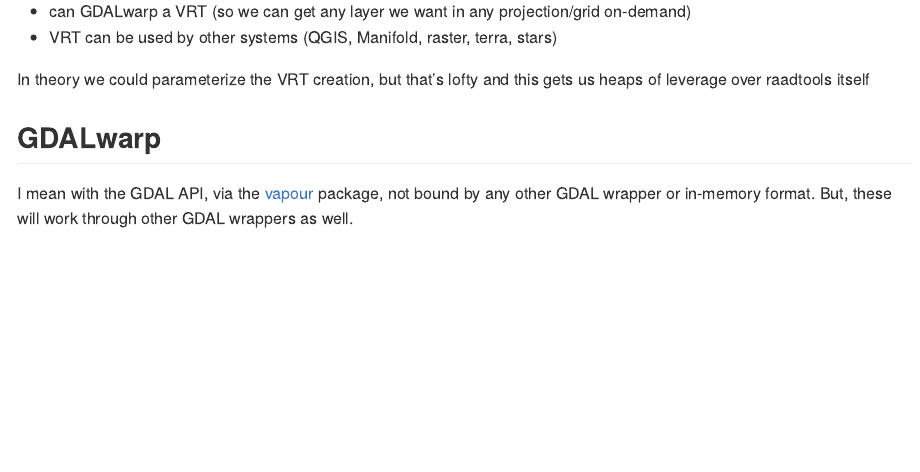
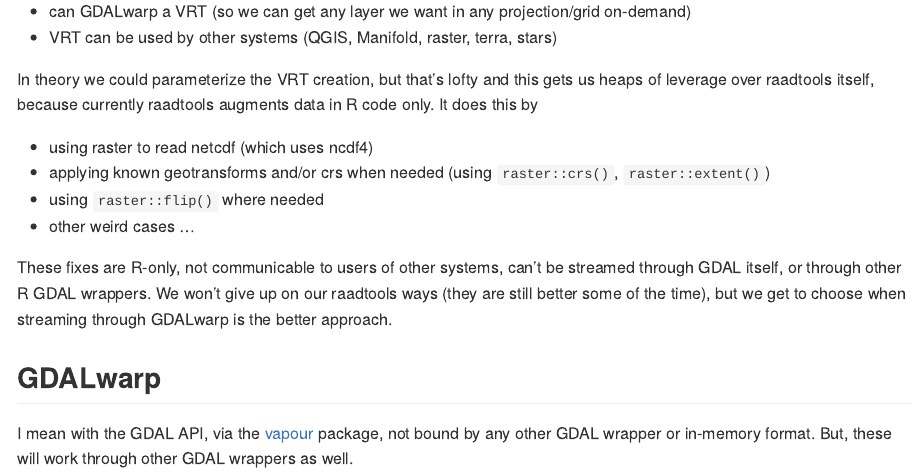
Before and after one commit to AustralianAntarcticDivision/raadvrt, an R Markdown document (README.Rmd): the page in a window 1100 px wide, from 280 px down. The pictures show the output file README.md that the author committed with the source, drawn offline in the style of GitHub.

Commit message:
readme again

```diff
--- a/README.Rmd
+++ b/README.Rmd
@@ -29,7 +29,16 @@ WHY
 - can GDALwarp a VRT (so we can get any layer we want in any projection/grid on-demand)
 - VRT can be used by other systems (QGIS, Manifold, raster, terra, stars)
 
-In theory we could parameterize the VRT creation, but that's lofty and this gets us heaps of leverage over raadtools itself
+In theory we could parameterize the VRT creation, but that's lofty and this gets us heaps of leverage over raadtools itself, because currently raadtools augments data in R code only. It does this by
+
+* using raster to read netcdf (which uses ncdf4)
+* applying known geotransforms and/or crs when needed (using `raster::crs()`, `raster::extent()`)
+* using `raster::flip()` where needed
+* other weird cases ...
+
+These fixes are R-only, not communicable to users of other systems, can't be streamed through GDAL itself, or through other R GDAL wrappers. We won't give up on our raadtools ways (they are still better some of the time), but we get to choose when streaming through GDALwarp is the better approach.
+
+
 
 ## GDALwarp
 
```
Also changed, not shown: README.md.
